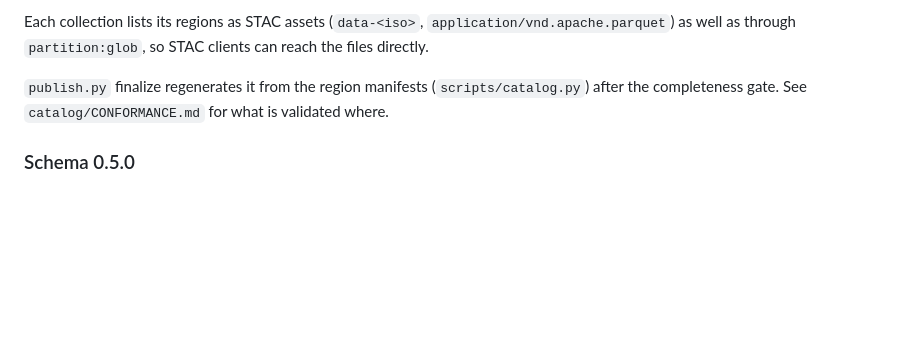
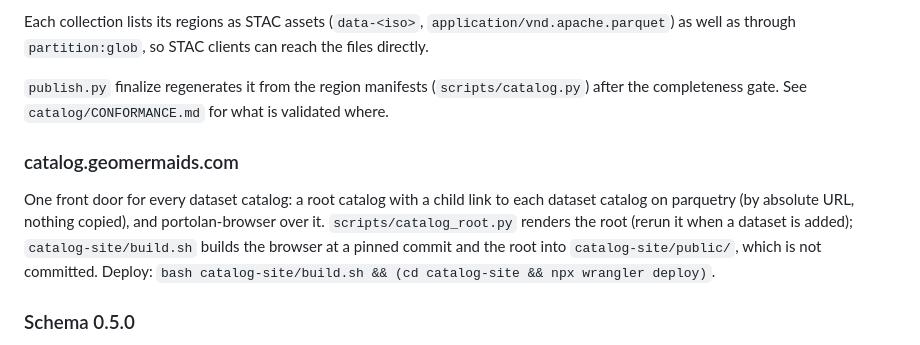
Before and after one commit to gsueur/osm-geoparquet, a Markdown page: README.md, the part around the change. Drawn GitHub-style; blank space fills up the shorter version.

Commit message:
README: catalog.geomermaids.com
Co-Authored-By: Claude Opus 5.5 <noreply@anthropic.com>

```diff
--- a/README.md
+++ b/README.md
@@ -32,6 +32,10 @@ The data is described by a [Portolan](https://github.com/portolan-sdi/portolan-s
 Each collection lists its regions as STAC assets (`data-<iso>`, `application/vnd.apache.parquet`) as well as through `partition:glob`, so STAC clients can reach the files directly.
 
 `publish.py` finalize regenerates it from the region manifests (`scripts/catalog.py`) after the completeness gate. See `catalog/CONFORMANCE.md` for what is validated where.
+
+### catalog.geomermaids.com
+
+One front door for every dataset catalog: a root catalog with a child link to each dataset catalog on parquetry (by absolute URL, nothing copied), and portolan-browser over it. `scripts/catalog_root.py` renders the root (rerun it when a dataset is added); `catalog-site/build.sh` builds the browser at a pinned commit and the root into `catalog-site/public/`, which is not committed. Deploy: `bash catalog-site/build.sh && (cd catalog-site && npx wrangler deploy)`.
 
 ### Schema 0.5.0
 
```
